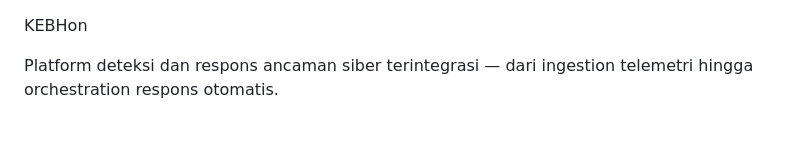
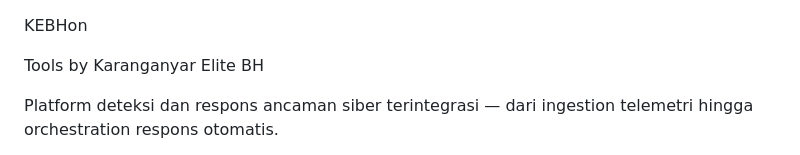
Before and after one commit to burpboy/KEBHon, a Markdown page: README.md, the part around the change. Rendered like a GitHub page; blank space fills up the shorter version.

```diff
--- a/README.md
+++ b/README.md
@@ -1,4 +1,6 @@
 KEBHon
+
+Tools by Karanganyar Elite BH
 
 Platform deteksi dan respons ancaman siber terintegrasi — dari ingestion telemetri hingga orchestration respons otomatis.
 
```
